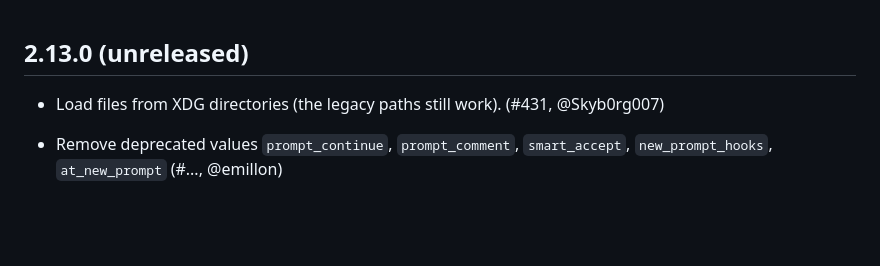
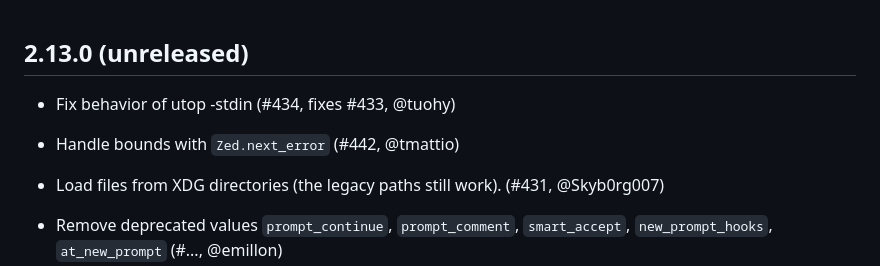
Before and after one commit to ocaml-community/utop, a Markdown page: CHANGES.md, the part around the change. GitHub-like rendering; blank space fills up the shorter version.

Commit message:
Add missing changelog entries

```diff
--- a/CHANGES.md
+++ b/CHANGES.md
@@ -1,5 +1,9 @@
 2.13.0 (unreleased)
 -------------------
+
+* Fix behavior of utop -stdin (#434, fixes #433, @tuohy)
+
+* Handle bounds with `Zed.next_error` (#442, @tmattio)
 
 * Load files from XDG directories (the legacy paths still work). (#431,
   @Skyb0rg007)
```
